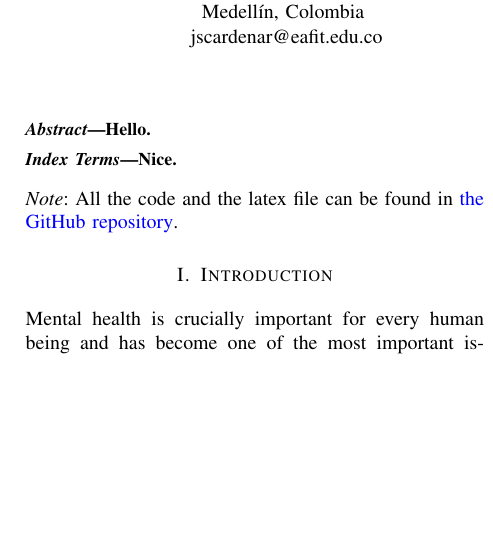
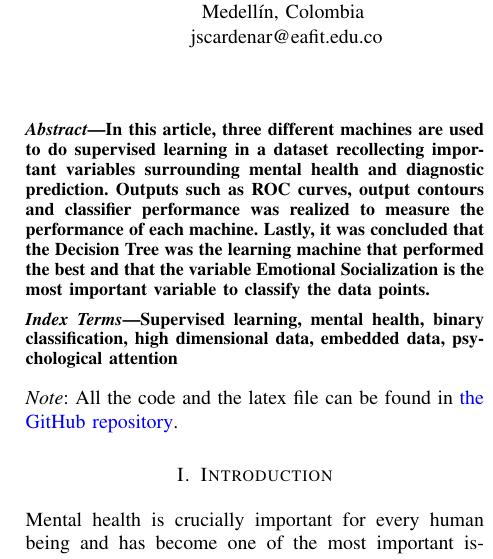
Before and after one commit to juanscr/AI-Works, a LaTeX paper (article/article.tex): part of one column of page 1 of 14, cut so that both start at the same text, the shorter picture padded with empty space. Compiled offline with pdfLaTeX.

Commit message:
[ article ] Added abstract and keywords.

```diff
--- a/article/article.tex
+++ b/article/article.tex
@@ -65,11 +65,18 @@
 
 %%%%%%%%%%%%%%%%%%%%%%%%%%%%%
 \begin{abstract}
-  Hello.
+  In this article, three different machines are used to do supervised learning
+  in a dataset recollecting important variables surrounding mental health and
+  diagnostic prediction. Outputs such as ROC curves, output contours and
+  classifier performance was realized to measure the performance of each
+  machine. Lastly, it was concluded that the Decision Tree was the learning
+  machine that performed the best and that the variable Emotional Socialization
+  is the most important variable to classify the data points.
 \end{abstract}
 
 \begin{IEEEkeywords}
-  Nice.
+  Supervised learning, mental health, binary classification, high dimensional
+  data, embedded data, psychological attention
 \end{IEEEkeywords}
 %%%%%%%%%%%%%%%%%%%%%%%%%%%%%
 
```
